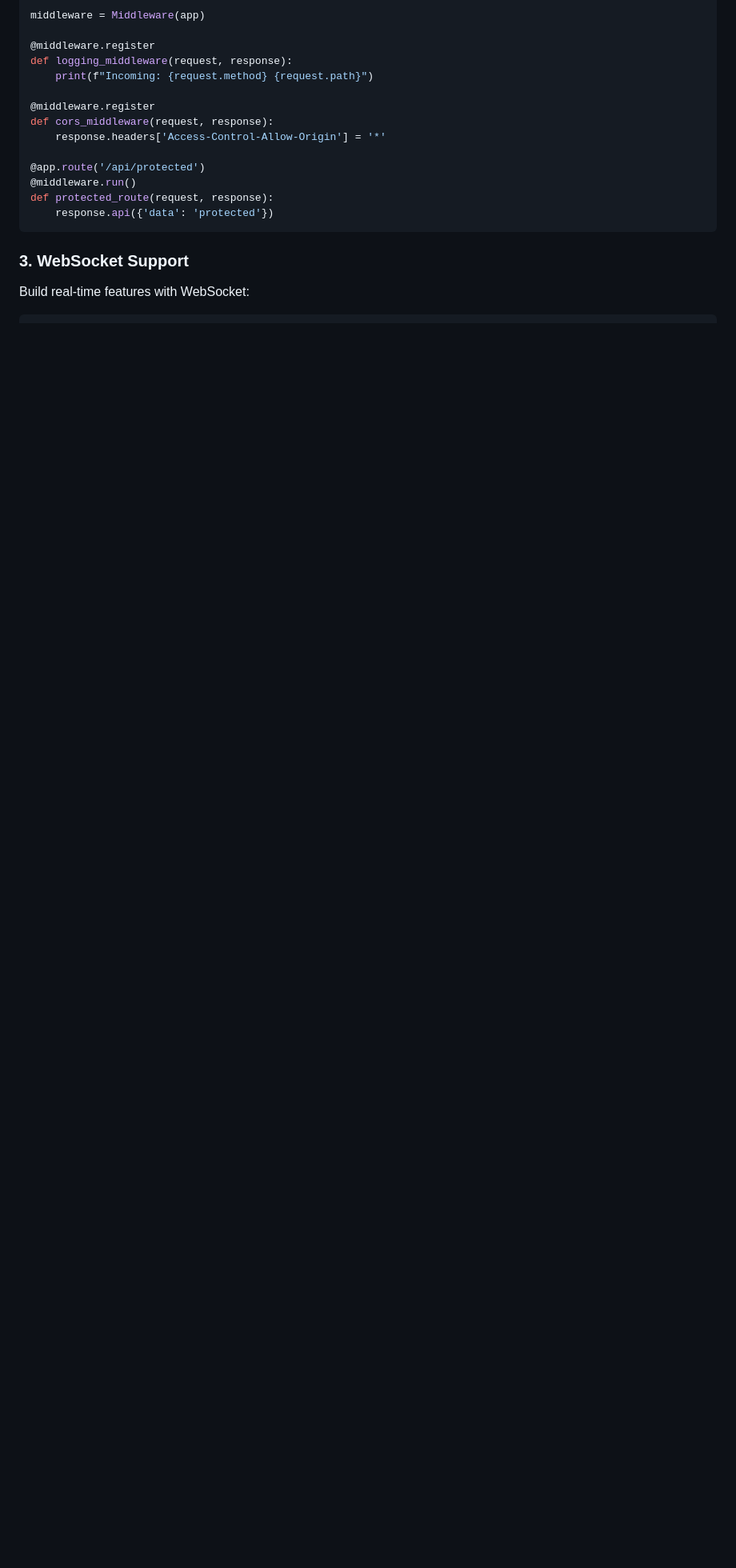
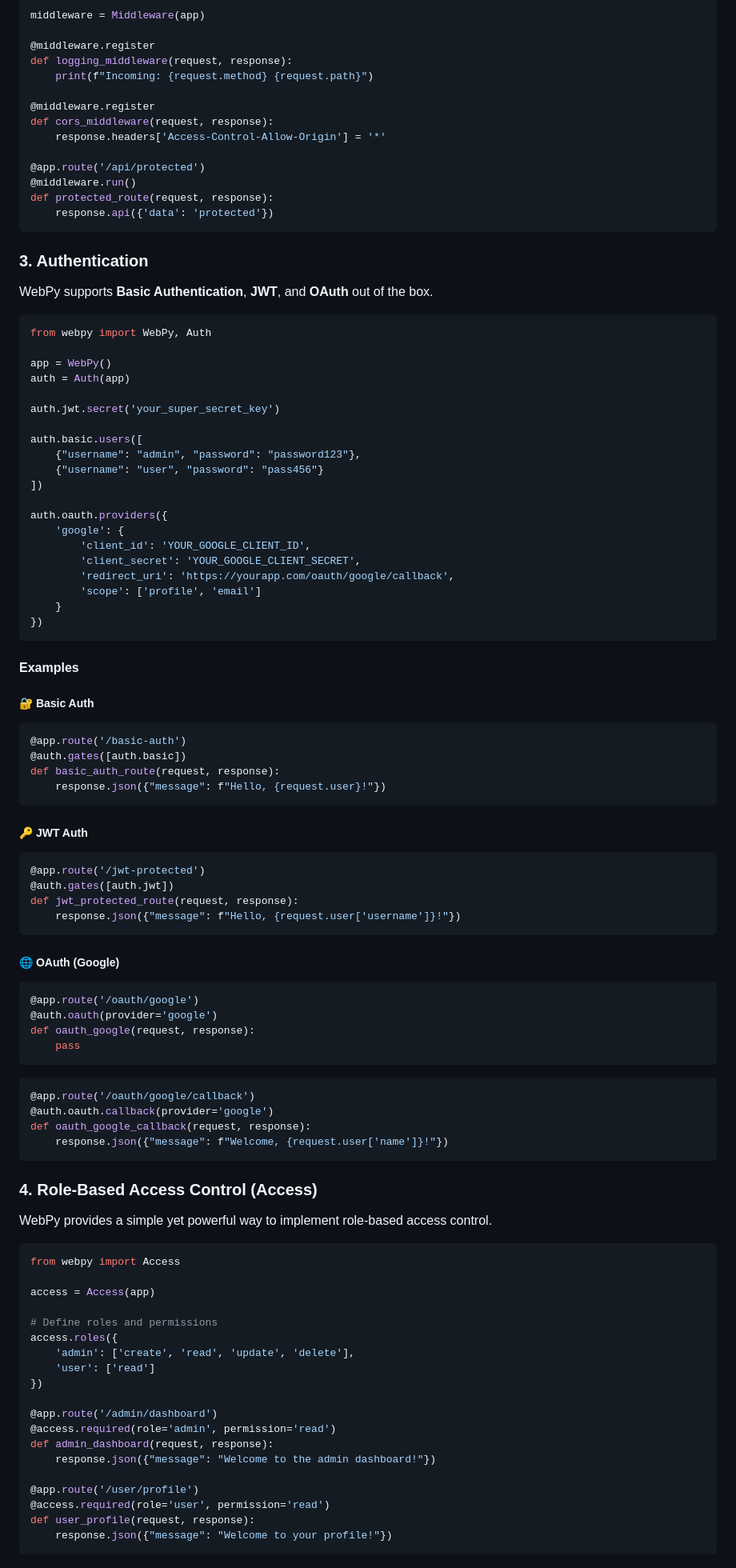
Before and after one commit to ApaxPhoenix/WebPy, a Markdown page: README.md, the part around the change printed below. Shown: that part at 80% size. Drawn GitHub-style; blank space fills up the shorter version.

````diff
--- a/README.md
+++ b/README.md
@@ -155,6 +142,89 @@ def protected_route(request, response):
     response.api({'data': 'protected'})
 ```
 
-### 3. WebSocket Support
+### 3. Authentication
 
-Build real-time features with WebSocket:
+WebPy supports **Basic Authentication**, **JWT**, and **OAuth** out of the box.
+
+```python
+from webpy import WebPy, Auth
+
+app = WebPy()
+auth = Auth(app)
+
+auth.jwt.secret('your_super_secret_key')
+
+auth.basic.users([
+    {"username": "admin", "password": "password123"},
+    {"username": "user", "password": "pass456"}
+])
+
+auth.oauth.providers({
+    'google': {
+        'client_id': 'YOUR_GOOGLE_CLIENT_ID',
+        'client_secret': 'YOUR_GOOGLE_CLIENT_SECRET',
+        'redirect_uri': 'https://yourapp.com/oauth/google/callback',
+        'scope': ['profile', 'email']
+    }
+})
+```
+
+#### Examples
+
+##### 🔐 Basic Auth
+```python
+@app.route('/basic-auth')
+@auth.gates([auth.basic])
+def basic_auth_route(request, response):
+    response.json({"message": f"Hello, {request.user}!"})
+```
+
+##### 🔑 JWT Auth
+```python
+@app.route('/jwt-protected')
+@auth.gates([auth.jwt])
+def jwt_protected_route(request, response):
+    response.json({"message": f"Hello, {request.user['username']}!"})
+```
+
+##### 🌐 OAuth (Google)
+```python
+@app.route('/oauth/google')
+@auth.oauth(provider='google')
+def oauth_google(request, response):
+    pass
+```
+
+```python
+@app.route('/oauth/google/callback')
+@auth.oauth.callback(provider='google')
+def oauth_google_callback(request, response):
+    response.json({"message": f"Welcome, {request.user['name']}!"})
+```
+
+### 4. Role-Based Access Control (Access)
+
+WebPy provides a simple yet powerful way to implement role-based access control.
+
+```python
+from webpy import Access
+
+access = Access(app)
+
+# Define roles and permissions
+access.roles({
+    'admin': ['create', 'read', 'update', 'delete'],
+    'user': ['read']
+})
+
+@app.route('/admin/dashboard')
+@access.required(role='admin', permission='read')
+def admin_dashboard(request, response):
+    response.json({"message": "Welcome to the admin dashboard!"})
+
+@app.route('/user/profile')
+@access.required(role='user', permission='read')
+def user_profile(request, response):
+    response.json({"message": "Welcome to your profile!"})
+```
+
````
Also changed, not shown: other parts of README.md (+51 -37 lines).
